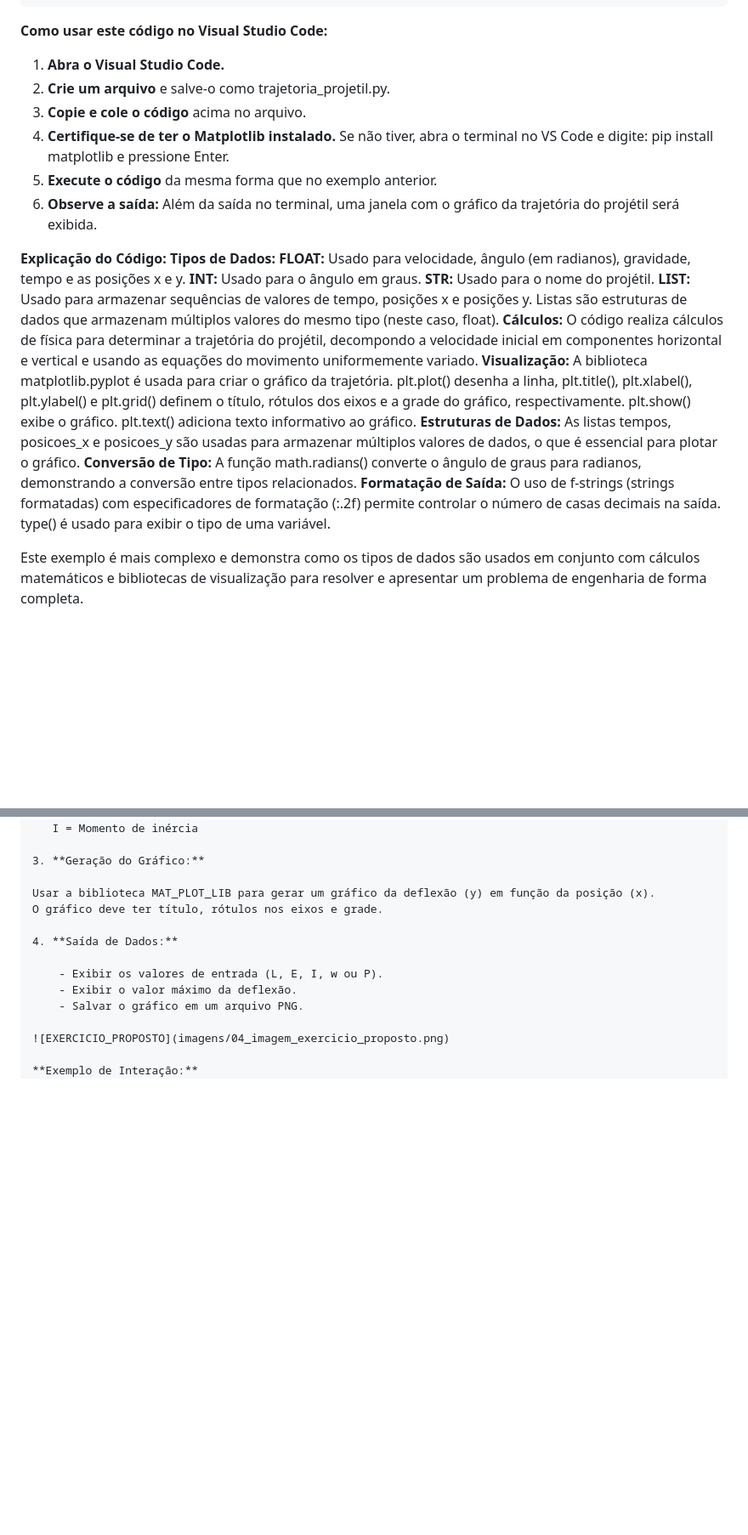
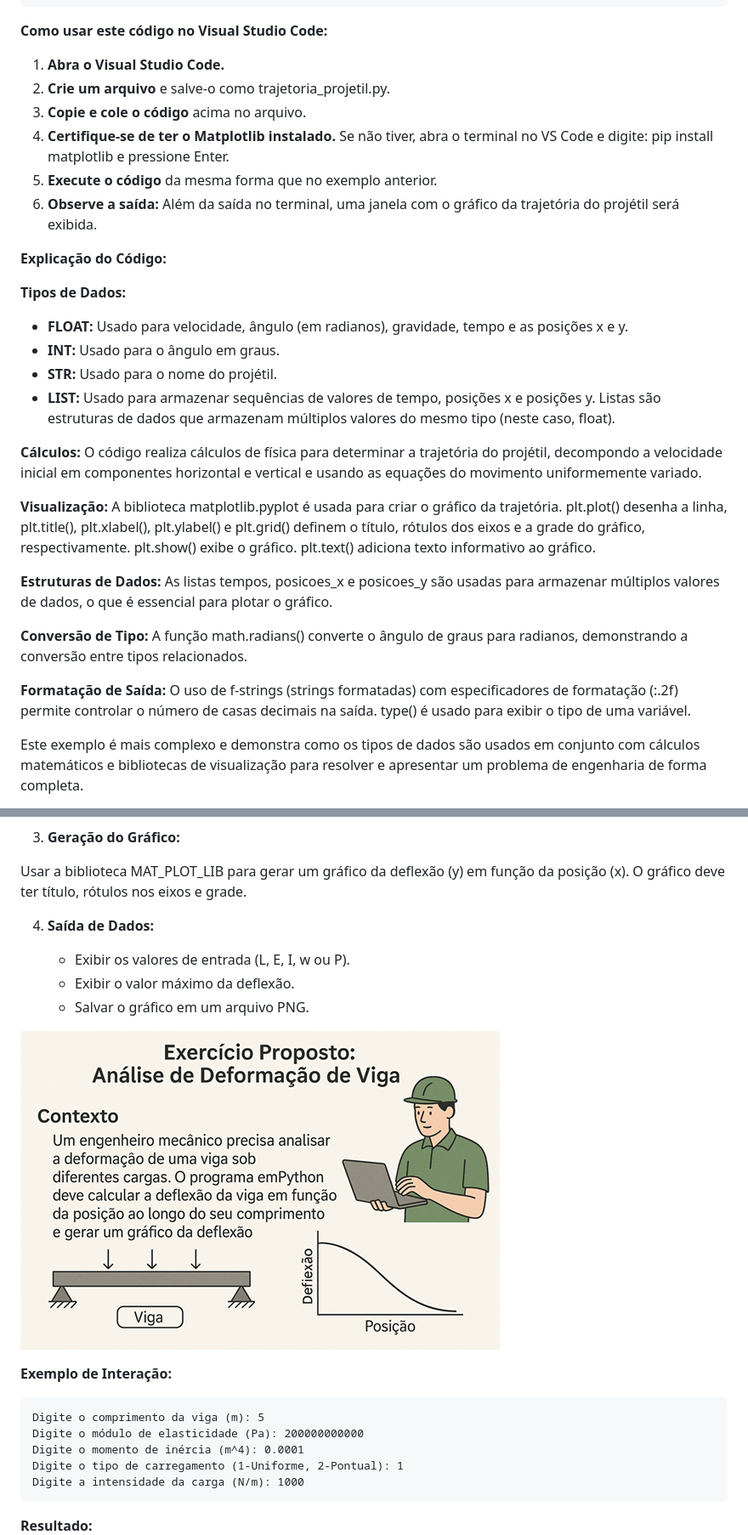
Before and after one commit to chmulato/tcc_python, a Markdown page: docs/livros/python_engenharia.md, 2 parts joined by grey strips. Shown: that part at 85% size. Rendered like a GitHub page; blank space fills up the shorter version.

````diff
--- a/docs/livros/python_engenharia.md
+++ b/docs/livros/python_engenharia.md
@@ -298,7 +302,6 @@ print(f"Tipo da variável 'nome_projétil': {type(nome_projétil)}") # Mostrando
 print(f"A altura máxima atingida foi: {max(posicoes_y):.2f} m")
 ```
 **Como usar este código no Visual Studio Code:**
-
 1. **Abra o Visual Studio Code.**
 2. **Crie um arquivo** e salve-o como trajetoria_projetil.py.
 3. **Copie e cole o código** acima no arquivo.
@@ -307,16 +310,22 @@ print(f"A altura máxima atingida foi: {max(posicoes_y):.2f} m")
 6. **Observe a saída:** Além da saída no terminal, uma janela com o gráfico da trajetória do projétil será exibida.
 
 **Explicação do Código:**
-    **Tipos de Dados:**
-        **FLOAT:** Usado para velocidade, ângulo (em radianos), gravidade, tempo e as posições x e y.
-        **INT:** Usado para o ângulo em graus.
-        **STR:** Usado para o nome do projétil.
-        **LIST:** Usado para armazenar sequências de valores de tempo, posições x e posições y. Listas são estruturas de dados que armazenam múltiplos valores do mesmo tipo (neste caso, float).
-    **Cálculos:** O código realiza cálculos de física para determinar a trajetória do projétil, decompondo a velocidade inicial em componentes horizontal e vertical e usando as equações do movimento uniformemente variado.
-    **Visualização:** A biblioteca matplotlib.pyplot é usada para criar o gráfico da trajetória. plt.plot() desenha a linha, plt.title(), plt.xlabel(), plt.ylabel() e plt.grid() definem o título, rótulos dos eixos e a grade do gráfico, respectivamente. plt.show() exibe o gráfico. plt.text() adiciona texto informativo ao gráfico.
-    **Estruturas de Dados:** As listas tempos, posicoes_x e posicoes_y são usadas para armazenar múltiplos valores de dados, o que é essencial para plotar o gráfico.
-    **Conversão de Tipo:** A função math.radians() converte o ângulo de graus para radianos, demonstrando a conversão entre tipos relacionados.
-    **Formatação de Saída:** O uso de f-strings (strings formatadas) com especificadores de formatação (:.2f) permite controlar o número de casas decimais na saída. type() é usado para exibir o tipo de uma variável.
+
+**Tipos de Dados:**
+- **FLOAT:** Usado para velocidade, ângulo (em radianos), gravidade, tempo e as posições x e y.
+- **INT:** Usado para o ângulo em graus.
+- **STR:** Usado para o nome do projétil.
+- **LIST:** Usado para armazenar sequências de valores de tempo, posições x e posições y. Listas são estruturas de dados que armazenam múltiplos valores do mesmo tipo (neste caso, float).
+
+**Cálculos:** O código realiza cálculos de física para determinar a trajetória do projétil, decompondo a velocidade inicial em componentes horizontal e vertical e usando as equações do movimento uniformemente variado.
+
+**Visualização:** A biblioteca matplotlib.pyplot é usada para criar o gráfico da trajetória. plt.plot() desenha a linha, plt.title(), plt.xlabel(), plt.ylabel() e plt.grid() definem o título, rótulos dos eixos e a grade do gráfico, respectivamente. plt.show() exibe o gráfico. plt.text() adiciona texto informativo ao gráfico.
+
+**Estruturas de Dados:** As listas tempos, posicoes_x e posicoes_y são usadas para armazenar múltiplos valores de dados, o que é essencial para plotar o gráfico.
+
+**Conversão de Tipo:** A função math.radians() converte o ângulo de graus para radianos, demonstrando a conversão entre tipos relacionados.
+
+**Formatação de Saída:** O uso de f-strings (strings formatadas) com especificadores de formatação (:.2f) permite controlar o número de casas decimais na saída. type() é usado para exibir o tipo de uma variável.
 
 Este exemplo é mais complexo e demonstra como os tipos de dados são usados em conjunto com cálculos matemáticos e bibliotecas de visualização para resolver e apresentar um problema de engenharia de forma completa.
 
@@ -586,9 +602,18 @@ O gráfico deve ter título, rótulos nos eixos e grade.
     - Exibir o valor máximo da deflexão.
     - Salvar o gráfico em um arquivo PNG.
 
-![EXERCICIO_PROPOSTO](imagens/04_imagem_exercicio_proposto.png)
+![EXERCICIO_PROPOSTO](imagens/04_imagem_exercicio.png)
 
 **Exemplo de Interação:**
+
+```plaintext
+Digite o comprimento da viga (m): 5
+Digite o módulo de elasticidade (Pa): 200000000000
+Digite o momento de inércia (m^4): 0.0001
+Digite o tipo de carregamento (1-Uniforme, 2-Pontual): 1
+Digite a intensidade da carga (N/m): 1000
+```
+**Resultado:**
 ![RESULTADO](imagens/05_imagem_resultado.png)
 
 **Código em Python:**
````
Also changed, not shown: other parts of docs/livros/python_engenharia.md (+29 -18 lines), docs/livros/imagens/04_imagem_exercicio.png (renamed from docs/livros/imagens/04_imagem_exercicio_proposto.png).
